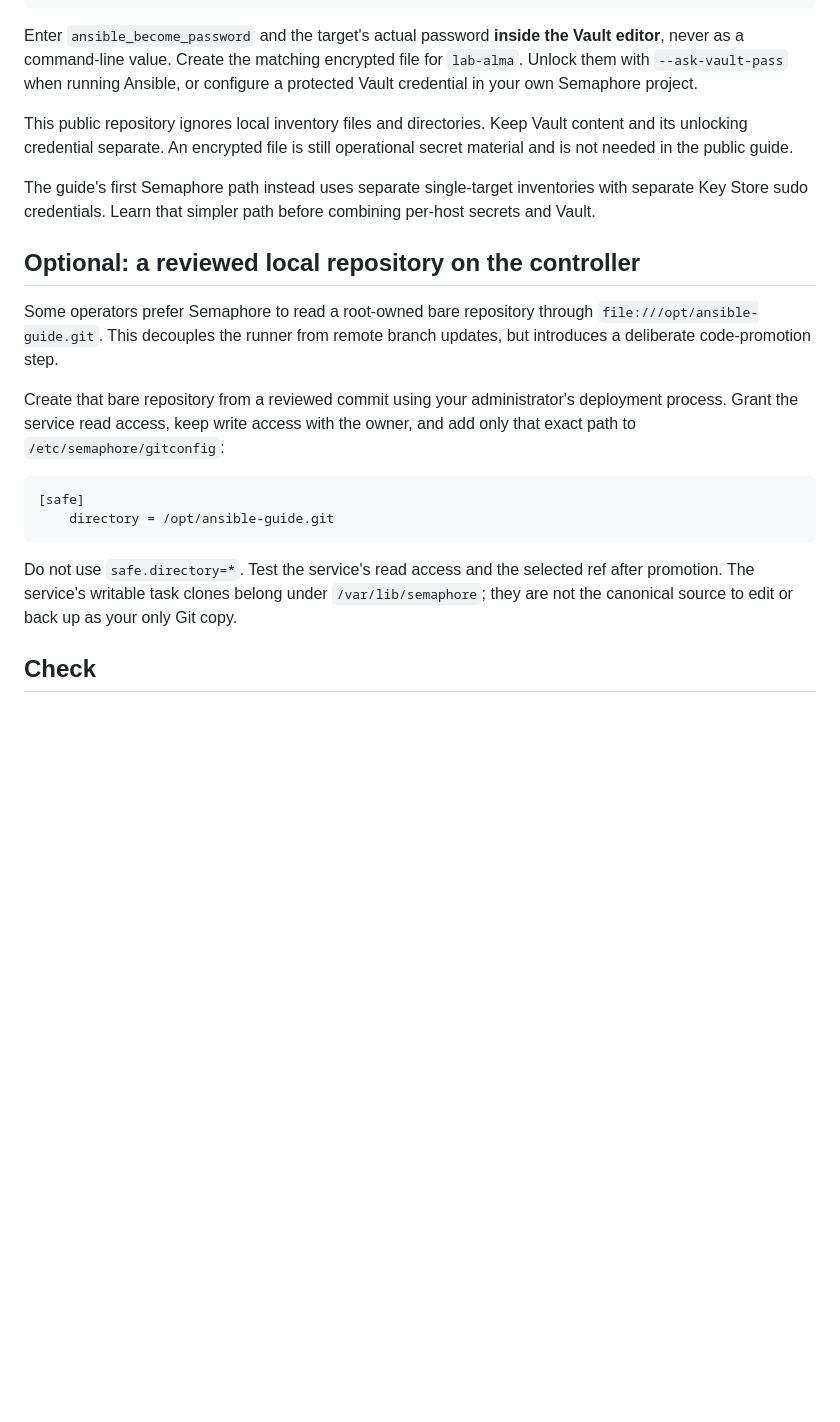
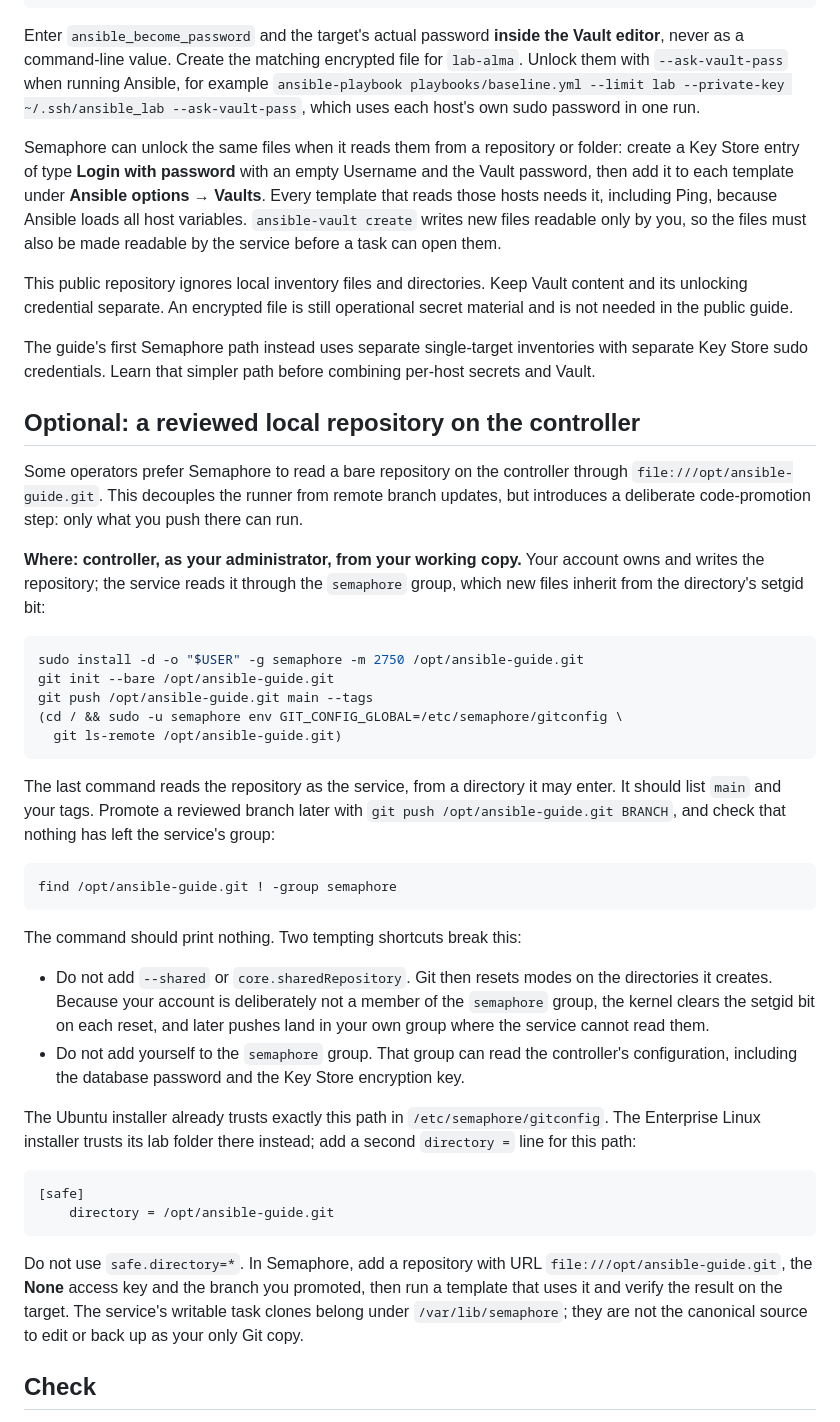
Before and after one commit to kevo099/ansible-semaphore-guide, a Markdown page: docs/07-git-and-vscode.md, the part around the change. Drawn GitHub-style; blank space fills up the shorter version.

Commit message:
Replace vague steps with tested recipes for Git, Vault and restore
Give the reviewed local bare repository concrete commands that keep it
readable by the service, and warn that core.sharedRepository or adding the
administrator to the semaphore group breaks or weakens that model. Show how
Semaphore unlocks per-host Vault files, the exact file restore used by an
isolated replacement controller, and the Enterprise Linux cloud-init
hostname behavior.

Co-Authored-By: Claude Opus 5.5 (1M context) <noreply@anthropic.com>

````diff
--- a/docs/07-git-and-vscode.md
+++ b/docs/07-git-and-vscode.md
@@ -98,7 +98,17 @@ mkdir -p inventories/host_vars
 Enter `ansible_become_password` and the target's actual password **inside the
 Vault editor**, never as a command-line value. Create the matching encrypted
 file for `lab-alma`. Unlock them with `--ask-vault-pass` when running Ansible,
-or configure a protected Vault credential in your own Semaphore project.
+for example `ansible-playbook playbooks/baseline.yml --limit lab --private-key
+~/.ssh/ansible_lab --ask-vault-pass`, which uses each host's own sudo password
+in one run.
+
+Semaphore can unlock the same files when it reads them from a repository or
+folder: create a Key Store entry of type **Login with password** with an empty
+Username and the Vault password, then add it to each template under **Ansible
+options → Vaults**. Every template that reads those hosts needs it, including
+Ping, because Ansible loads all host variables. `ansible-vault create` writes
+new files readable only by you, so the files must also be made readable by the
+service before a task can open them.
 
 This public repository ignores local inventory files and directories. Keep
 Vault content and its unlocking credential separate. An encrypted file is
@@ -110,23 +120,56 @@ before combining per-host secrets and Vault.
 
 ## Optional: a reviewed local repository on the controller
 
-Some operators prefer Semaphore to read a root-owned bare repository through
-`file:///opt/ansible-guide.git`. This decouples the runner from remote branch
-updates, but introduces a deliberate code-promotion step.
+Some operators prefer Semaphore to read a bare repository on the controller
+through `file:///opt/ansible-guide.git`. This decouples the runner from remote
+branch updates, but introduces a deliberate code-promotion step: only what you
+push there can run.
 
-Create that bare repository from a reviewed commit using your administrator's
-deployment process. Grant the service read access, keep write access with the
-owner, and add only that exact path to `/etc/semaphore/gitconfig`:
+**Where: controller, as your administrator, from your working copy.** Your
+account owns and writes the repository; the service reads it through the
+`semaphore` group, which new files inherit from the directory's setgid bit:
+
+```bash
+sudo install -d -o "$USER" -g semaphore -m 2750 /opt/ansible-guide.git
+git init --bare /opt/ansible-guide.git
+git push /opt/ansible-guide.git main --tags
+(cd / && sudo -u semaphore env GIT_CONFIG_GLOBAL=/etc/semaphore/gitconfig \
+  git ls-remote /opt/ansible-guide.git)
+```
+
+The last command reads the repository as the service, from a directory it may
+enter. It should list `main` and your tags. Promote a reviewed branch later with
+`git push /opt/ansible-guide.git BRANCH`, and check that nothing has left the
+service's group:
+
+```bash
+find /opt/ansible-guide.git ! -group semaphore
+```
+
+The command should print nothing. Two tempting shortcuts break this:
+
+- Do not add `--shared` or `core.sharedRepository`. Git then resets modes on
+  the directories it creates. Because your account is deliberately not a member
+  of the `semaphore` group, the kernel clears the setgid bit on each reset, and
+  later pushes land in your own group where the service cannot read them.
+- Do not add yourself to the `semaphore` group. That group can read the
+  controller's configuration, including the database password and the Key Store
+  encryption key.
+
+The Ubuntu installer already trusts exactly this path in
+`/etc/semaphore/gitconfig`. The Enterprise Linux installer trusts its lab folder
+there instead; add a second `directory =` line for this path:
 
 ```gitconfig
 [safe]
     directory = /opt/ansible-guide.git
 ```
 
-Do not use `safe.directory=*`. Test the service's read access and the selected
-ref after promotion. The service's writable task clones belong under
-`/var/lib/semaphore`; they are not the canonical source to edit or back up as
-your only Git copy.
+Do not use `safe.directory=*`. In Semaphore, add a repository with URL
+`file:///opt/ansible-guide.git`, the **None** access key and the branch you
+promoted, then run a template that uses it and verify the result on the target.
+The service's writable task clones belong under `/var/lib/semaphore`; they are
+not the canonical source to edit or back up as your only Git copy.
 
 ## Check
 
````
Also changed, not shown: docs/02-create-vms.md (+6 -0 lines), docs/10-recovery.md (+33 -0 lines).
